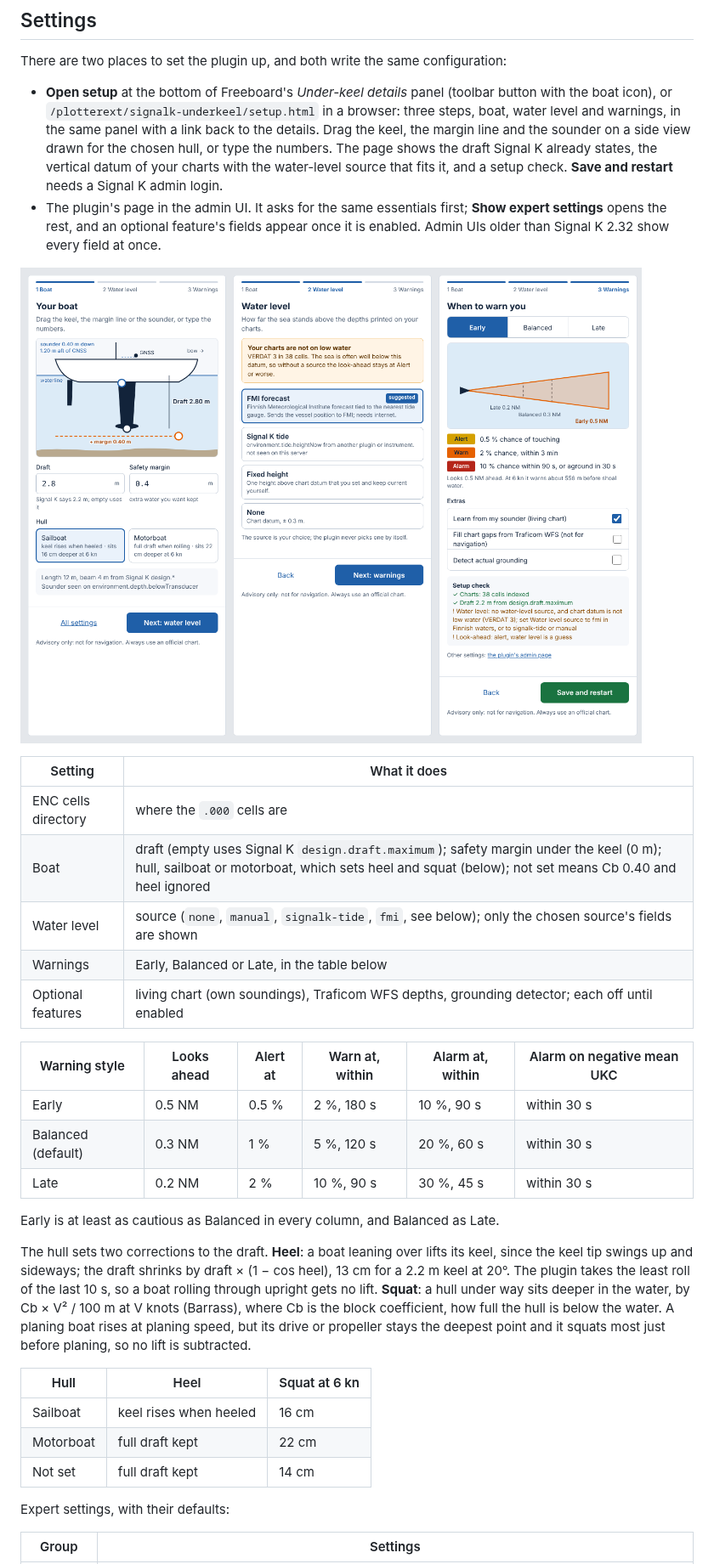
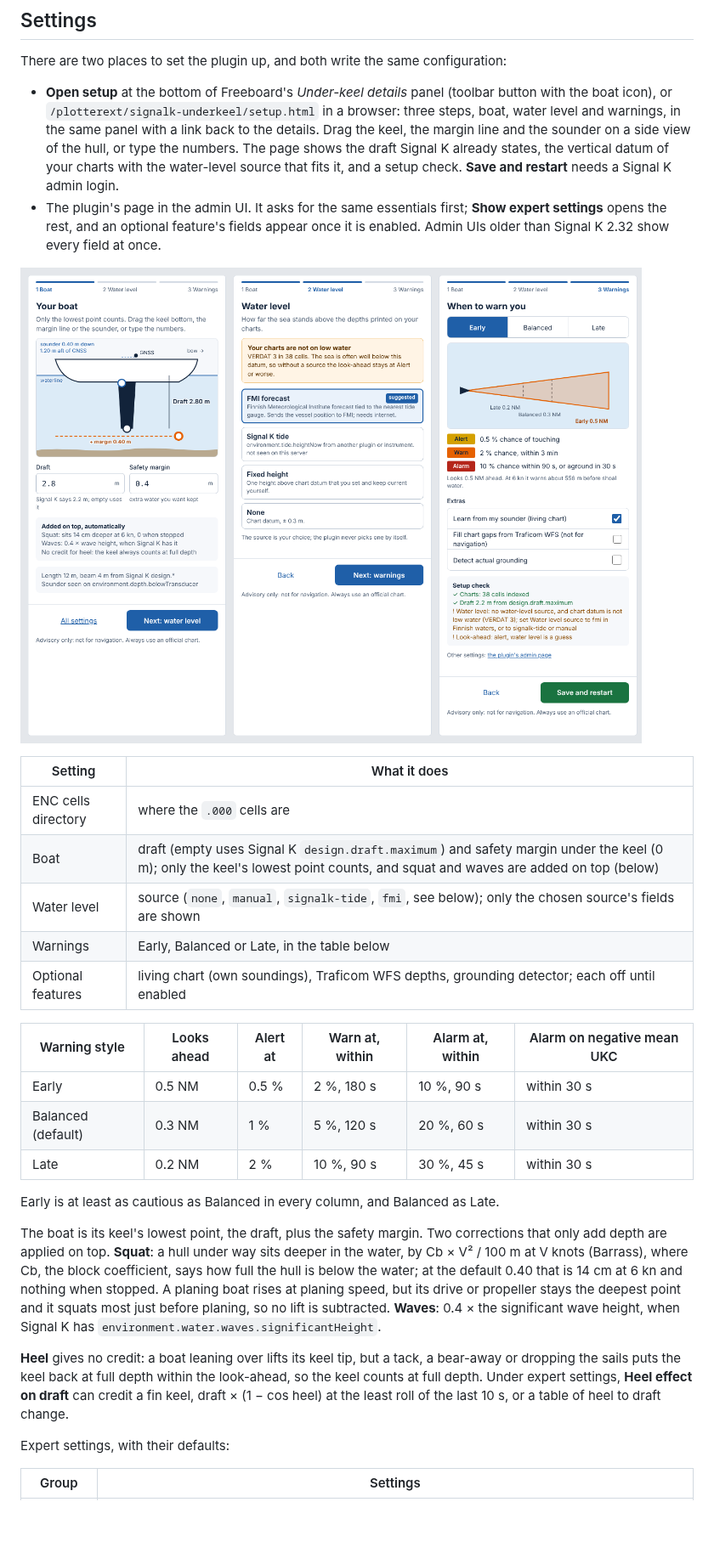
Before and after one commit to KEGustafsson/signalk-underkeel, a Markdown page: README.md, the part around one of its changes. Shown at 85% size. Drawn GitHub-style; pictures changed too: docs/images/how-it-works/setup-panel.png; blank space fills up the shorter version.

```diff
--- a/README.md
+++ b/README.md
@@ -130,26 +130,25 @@ named like a cell is listed in `GET /status` as skipped.
 
 There are two places to set the plugin up, and both write the same configuration:
 
-- **Open setup** at the bottom of Freeboard's _Under-keel details_ panel (toolbar button with
-  the boat icon), or `/plotterext/signalk-underkeel/setup.html` in a browser: three steps, boat,
-  water level and warnings, in the same panel with a link back to the details. Drag the keel,
-  the margin line and the sounder on a side view drawn for the chosen hull, or type the
-  numbers. The page shows the draft Signal K already states, the vertical datum of your charts
-  with the water-level source that fits it, and a setup check. **Save and restart** needs a
-  Signal K admin login.
+- **Open setup** at the bottom of Freeboard's _Under-keel details_ panel (toolbar button with the
+  boat icon), or `/plotterext/signalk-underkeel/setup.html` in a browser: three steps, boat, water
+  level and warnings, in the same panel with a link back to the details. Drag the keel, the margin
+  line and the sounder on a side view of the hull, or type the numbers. The page shows the draft
+  Signal K already states, the vertical datum of your charts with the water-level source that fits
+  it, and a setup check. **Save and restart** needs a Signal K admin login.
 - The plugin's page in the admin UI. It asks for the same essentials first; **Show expert
   settings** opens the rest, and an optional feature's fields appear once it is enabled. Admin
   UIs older than Signal K 2.32 show every field at once.
 
 ![The setup steps: boat, water level and warnings](docs/images/how-it-works/setup-panel.png)
 
-| Setting             | What it does                                                                                                                                                                                   |
-| ------------------- | ---------------------------------------------------------------------------------------------------------------------------------------------------------------------------------------------- |
-| ENC cells directory | where the `.000` cells are                                                                                                                                                                     |
-| Boat                | draft (empty uses Signal K `design.draft.maximum`); safety margin under the keel (0 m); hull, sailboat or motorboat, which sets heel and squat (below); not set means Cb 0.40 and heel ignored |
-| Water level         | source (`none`, `manual`, `signalk-tide`, `fmi`, see below); only the chosen source's fields are shown                                                                                         |
-| Warnings            | Early, Balanced or Late, in the table below                                                                                                                                                    |
-| Optional features   | living chart (own soundings), Traficom WFS depths, grounding detector; each off until enabled                                                                                                  |
+| Setting             | What it does                                                                                                                                                                 |
+| ------------------- | ---------------------------------------------------------------------------------------------------------------------------------------------------------------------------- |
+| ENC cells directory | where the `.000` cells are                                                                                                                                                   |
+| Boat                | draft (empty uses Signal K `design.draft.maximum`) and safety margin under the keel (0 m); only the keel's lowest point counts, and squat and waves are added on top (below) |
+| Water level         | source (`none`, `manual`, `signalk-tide`, `fmi`, see below); only the chosen source's fields are shown                                                                       |
+| Warnings            | Early, Balanced or Late, in the table below                                                                                                                                  |
+| Optional features   | living chart (own soundings), Traficom WFS depths, grounding detector; each off until enabled                                                                                |
 
 | Warning style      | Looks ahead | Alert at | Warn at, within | Alarm at, within | Alarm on negative mean UKC |
 | ------------------ | ----------- | -------- | --------------- | ---------------- | -------------------------- |
@@ -159,19 +158,18 @@ There are two places to set the plugin up, and both write the same configuration
 
 Early is at least as cautious as Balanced in every column, and Balanced as Late.
 
-The hull sets two corrections to the draft. **Heel**: a boat leaning over lifts its keel, since
-the keel tip swings up and sideways; the draft shrinks by draft × (1 − cos heel), 13 cm for a
-2.2 m keel at 20°. The plugin takes the least roll of the last 10 s, so a boat rolling through
-upright gets no lift. **Squat**: a hull under way sits deeper in the water, by Cb × V² / 100 m
-at V knots (Barrass), where Cb is the block coefficient, how full the hull is below the water.
-A planing boat rises at planing speed, but its drive or propeller stays the deepest point and it
-squats most just before planing, so no lift is subtracted.
+The boat is its keel's lowest point, the draft, plus the safety margin. Two corrections that
+only add depth are applied on top. **Squat**: a hull under way sits deeper in the water, by
+Cb × V² / 100 m at V knots (Barrass), where Cb, the block coefficient, says how full the hull is
+below the water; at the default 0.40 that is 14 cm at 6 kn and nothing when stopped. A planing
+boat rises at planing speed, but its drive or propeller stays the deepest point and it squats
+most just before planing, so no lift is subtracted. **Waves**: 0.4 × the significant wave
+height, when Signal K has `environment.water.waves.significantHeight`.
 
-| Hull      | Heel                   | Squat at 6 kn |
-| --------- | ---------------------- | ------------- |
-| Sailboat  | keel rises when heeled | 16 cm         |
-| Motorboat | full draft kept        | 22 cm         |
-| Not set   | full draft kept        | 14 cm         |
+**Heel** gives no credit: a boat leaning over lifts its keel tip, but a tack, a bear-away or
+dropping the sails puts the keel back at full depth within the look-ahead, so the keel counts at
+full depth. Under expert settings, **Heel effect on draft** can credit a fin keel, draft ×
+(1 − cos heel) at the least roll of the last 10 s, or a table of heel to draft change.
 
 Expert settings, with their defaults:
 
```
Also changed, not shown: other parts of README.md (+2 -2 lines), CHANGELOG.md (+10 -12 lines), docs/DEVELOPMENT-PLAN.md (+11 -13 lines), 12 other files.
